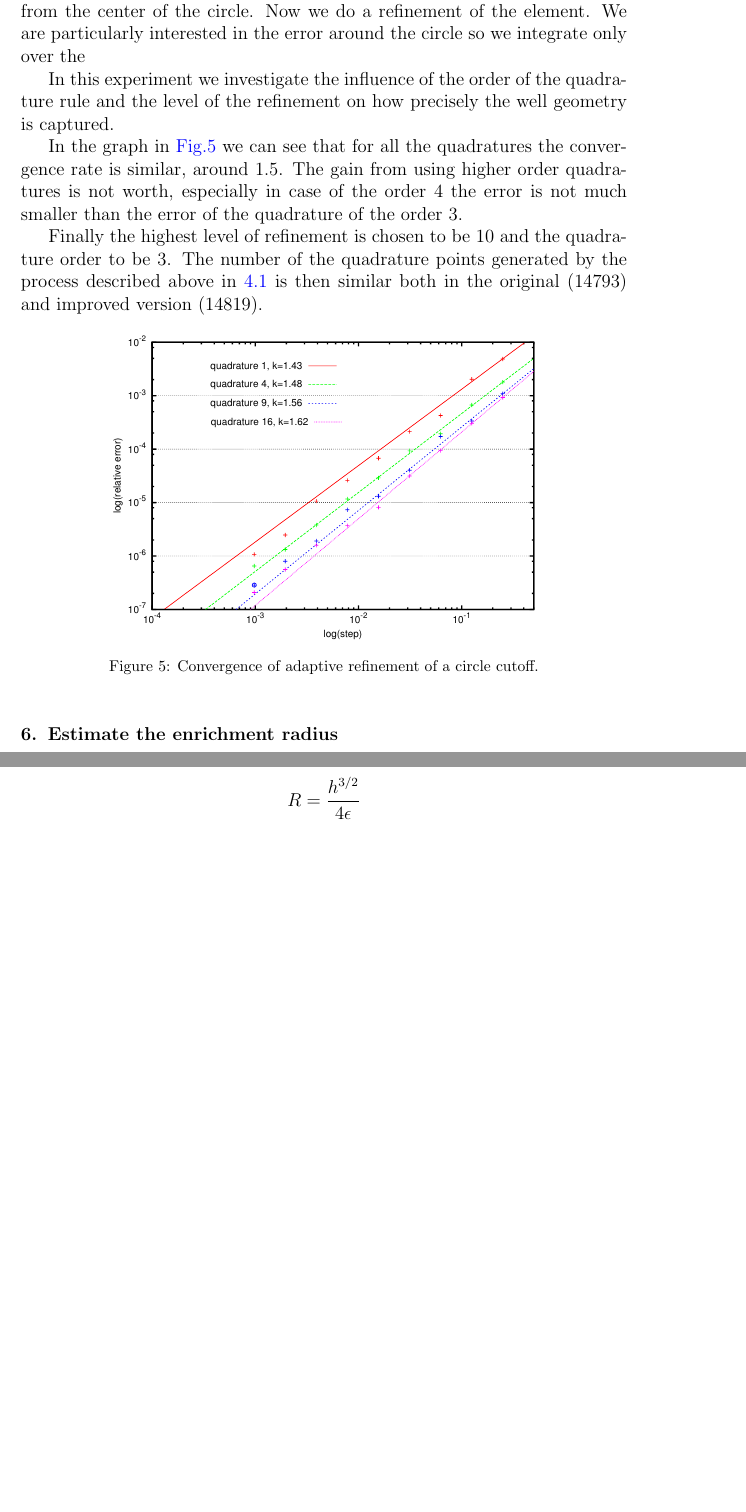
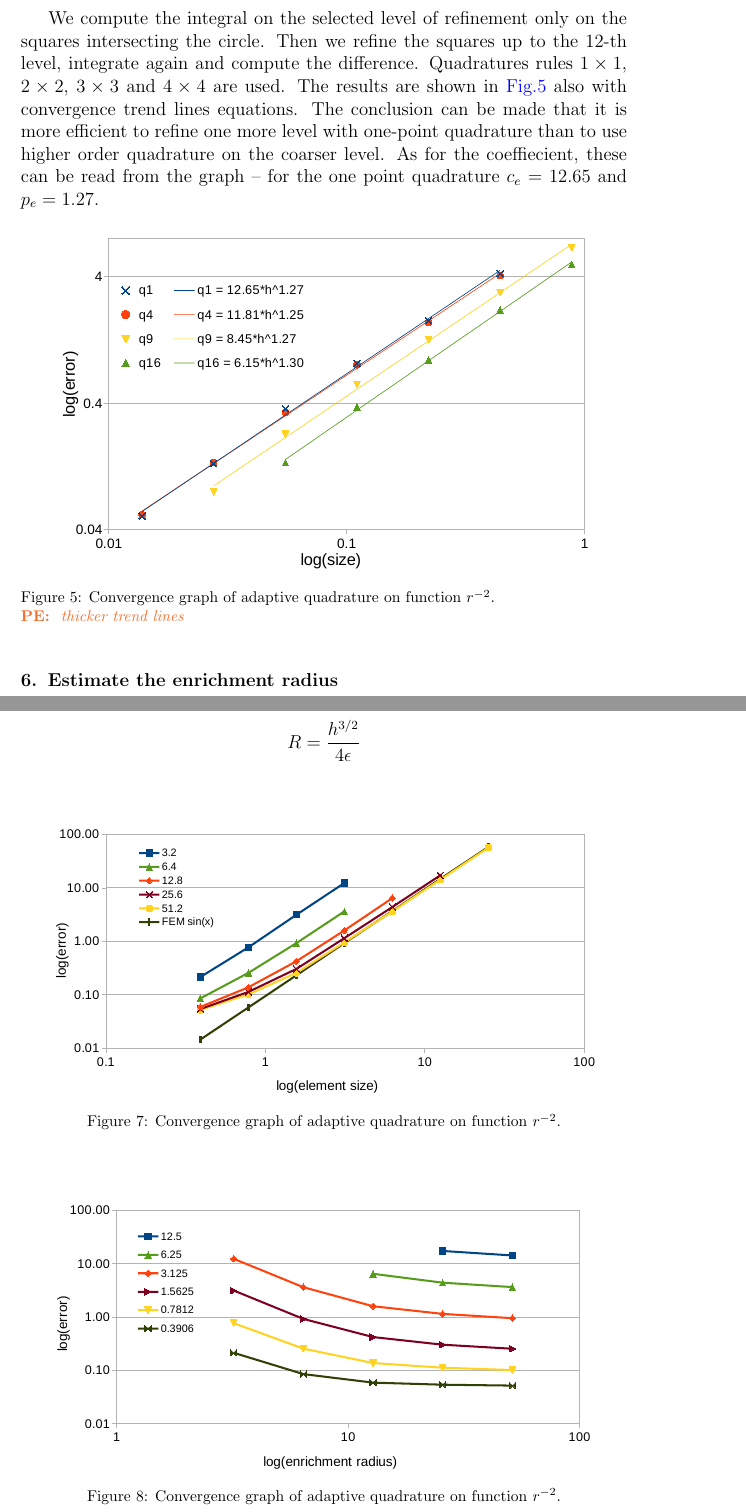
Before and after one commit to Paulie14/ESCOarticle_xfem, a LaTeX paper (2014_ESCO_article/esco_article.tex): two parts of pages 14 and 17 of 19 before the commit and two parts of pages 14 and 17 of 20 after it, joined at a grey line, cut at the place of the change, the shorter picture padded with empty space. Compiled offline with pdfLaTeX.

Commit message:
Add graphs, change adaptive quadrature test for r-2.

```diff
--- a/2014_ESCO_article/esco_article.tex
+++ b/2014_ESCO_article/esco_article.tex
@@ -747,8 +747,3 @@ below, without increasing the number of evaluation comapred to current implement
 
 \subsection{Adaptive integration experiment}
 We now describe the experiment from which we obtained the coefficients in the criterion
-\eqref{eqn:h_criterion}. Let us have a domain $\Omega$, a square $4\times4$, out of which a circle of radius
-1.0 is cut off -- this represents a single element with a well. We now want to integrate function
-$f=r^{-2}$ in this domain, $r$ beiing the distance from the center of the circle. Now we do
-a refinement of the element. We are particularly interested in the error around the circle so we integrate only
-over the
@@ -758,26 +754,23 @@ over the
-In this experiment we investigate the influence of the order of the quadrature rule and the level of
-the refinement on how precisely the well geometry is captured.
-
-In the graph in \fig{fig:adapt_ref_convergence} we can see that for all the quadratures the convergence rate
-is similar, around 1.5. The gain from using higher order quadratures is not worth, especially in case
-of the order 4 the error is not much smaller than the error of the quadrature of the order 3.
-
-Finally the highest level of refinement is chosen to be 10 and the quadrature order to be 3. The number of
-the quadrature points generated by the process described above in \ref{sec:refinement_element} is then similar
-both in the original (14793) and improved version (14819).
+We compute the integral on the selected level of refinement only on the squares intersecting the circle. Then
+we refine the squares up to the 12-th level, integrate again and compute the difference. Quadratures rules
+$1\times1$, $2\times2$, $3\times3$ and $4\times4$ are used. The results are shown in
+\fig{fig:adapt_integration_conv} also with convergence trend lines equations. The conclusion can be made
+that it is more efficient to refine one more level with one-point quadrature than to use higher order
+quadrature on the coarser level. As for the coeffiecient, these can be read from the graph -- for the one point
+quadrature $c_e=12.65$ and $p_e=1.27$.
 
 \begin{figure}[!htb]
 %   \vspace{0pt}
-%TODO: add refinement level to legend
   \centering
-  \includegraphics[width=0.7\textwidth]{results/adaptive_integration.pdf}
+  \includegraphics[width=0.9\textwidth]{results/adapt_integration_conv.pdf}
 %   \subfloat[rozdìlený element s vrtem]{\label{fig:adapt_ref_a}
 %     \includegraphics[width=70mm]{\figpath adaptive_ref.pdf} }
 %   \hspace{0pt}
 %   \subfloat[detail hranice vrtu]{\label{fig:adapt_ref_b}
 %     \includegraphics[width=72mm]{\figpath adaptive_ref_detail.pdf} }
-  \caption[Adaptive refinement convergence]{Convergence of adaptive refinement of a circle cutoff.}
-  \label{fig:adapt_ref_convergence}
+  \caption[Adaptive quadrature convergence.]{Convergence graph of adaptive quadrature on function $r^{-2}$.
+  \\ \notePE{thicker trend lines}}
+  \label{fig:adapt_integration_conv}
 \end{figure}
 
 \section{Estimate the enrichment radius}
@@ -883,6 +876,33 @@ Then, the optimal choice of $R$ for given $H^1$ tolerance $\epsilon$ should be
   R = \frac{h^{3/2}}{4\epsilon}
 \]
 
+\begin{figure}[!htb]
+%   \vspace{0pt}
+%TODO: add refinement level to legend
+  \centering
+  \includegraphics[width=0.9\textwidth]{results/radius_conv_1.pdf}
+%   \subfloat[rozdìlený element s vrtem]{\label{fig:adapt_ref_a}
+%     \includegraphics[width=70mm]{\figpath adaptive_ref.pdf} }
+%   \hspace{0pt}
+%   \subfloat[detail hranice vrtu]{\label{fig:adapt_ref_b}
+%     \includegraphics[width=72mm]{\figpath adaptive_ref_detail.pdf} }
+  \caption[Adaptive quadrature convergence.]{Convergence graph of adaptive quadrature on function $r^{-2}$.}
+  \label{fig:radius_conv_1}
+\end{figure}
+\begin{figure}[!htb]
+%   \vspace{0pt}
+%TODO: add refinement level to legend
+  \centering
+  \includegraphics[width=0.9\textwidth]{results/radius_conv_2.pdf}
+%   \subfloat[rozdìlený element s vrtem]{\label{fig:adapt_ref_a}
+%     \includegraphics[width=70mm]{\figpath adaptive_ref.pdf} }
+%   \hspace{0pt}
+%   \subfloat[detail hranice vrtu]{\label{fig:adapt_ref_b}
+%     \includegraphics[width=72mm]{\figpath adaptive_ref_detail.pdf} }
+  \caption[Adaptive quadrature convergence.]{Convergence graph of adaptive quadrature on function $r^{-2}$.}
+  \label{fig:radius_conv_2}
+\end{figure}
+
 \section{Condition number}
 Condition number for matrices resulting from conforming FEM applied to Laplace equation is $O(h^{-2})$, so the iteration count
 for CG without preconditioning is $O(h^{-1})=O(\sqrt(n))$, where $n=1/h^2$ is number of DOFs. With local preconditioning (Jacobi,
```
Also changed, not shown: 2014_ESCO_article/esco_article.pdf, 2014_ESCO_article/results/adapt_integration_conv.pdf (added), 2014_ESCO_article/results/radius_conv_1.pdf (added), 2014_ESCO_article/results/radius_conv_2.pdf (added), 2014_ESCO_article/esco_article.tex (7 more changed lines).
